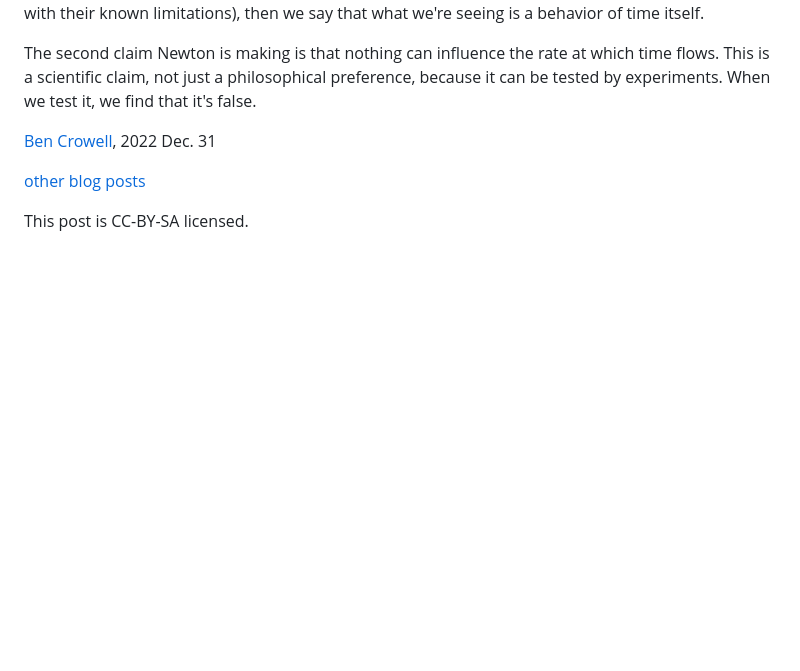
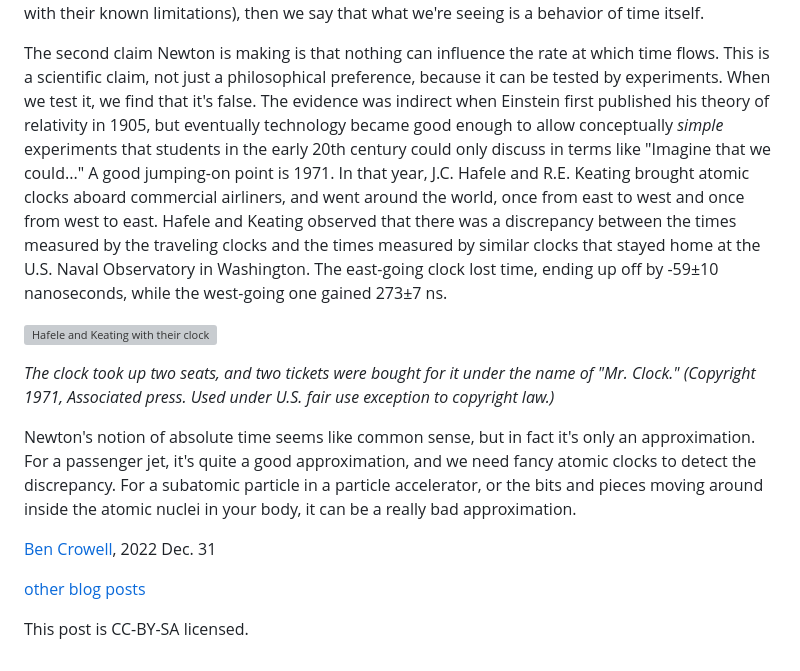
Before and after one commit to bcrowell/bcrowell.github.io, a Markdown page: faster_than_light/index.md, the part around the change. GitHub-like rendering; blank space fills up the shorter version; grey boxes are pictures that could not be loaded.

Commit message:
faster_than_light

```diff
--- a/faster_than_light/index.md
+++ b/faster_than_light/index.md
@@ -117,7 +117,25 @@ known limitations), then we say that what we're seeing is a behavior of time its
 
 The second claim Newton is making is that nothing can influence the rate at which time flows. This is a scientific
 claim, not just a philosophical preference, because it can be tested by experiments. When we test it, we find that it's false.
+The evidence was indirect when Einstein first published his theory of relativity in 1905, but
+eventually technology became good enough to allow conceptually *simple* experiments
+that students in the early 20th century could only discuss in terms like "Imagine that we could..."
+A good jumping-on point is 1971. In that year, J.C. Hafele and R.E. Keating
+brought atomic clocks aboard commercial
+airliners, and went around the world, once from east to west and once from west to east.
+Hafele and Keating observed that there was a discrepancy between the times measured by the
+traveling clocks and the times measured by similar clocks that stayed home at the U.S. Naval Observatory in Washington.
+The east-going clock lost time, ending up off by -59±10 nanoseconds, while the west-going one gained 273±7 ns.
 
+
+![Hafele and Keating with their clock](hk-in-cabin.jpg)
+
+*The clock took up two seats, and two tickets were bought for it under the name of "Mr. Clock." (Copyright 1971, Associated press. Used under U.S. fair use exception to copyright law.)*
+
+Newton's notion of absolute time seems like common sense, but in fact it's only an approximation.
+For a passenger jet, it's quite a good approximation, and we need fancy atomic clocks to detect the
+discrepancy. For a subatomic particle in a particle accelerator, or the bits and pieces moving around
+inside the atomic nuclei in your body, it can be a really bad approximation.
 
 [Ben Crowell](http://lightandmatter.com/area4author.html), 2022 Dec. 31
 
```
Also changed, not shown: faster_than_light/vectors.png (added), 1 other file.
